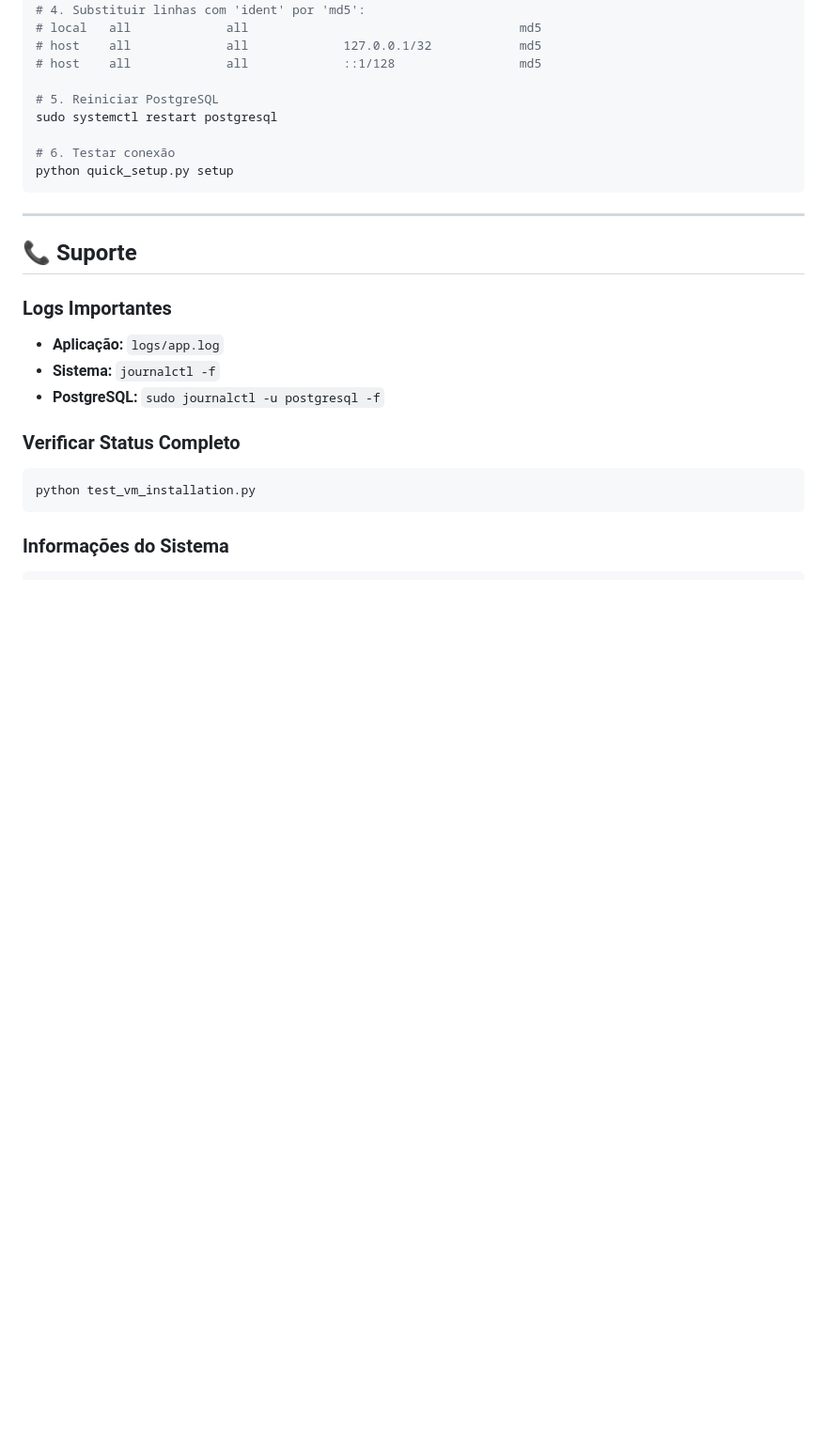
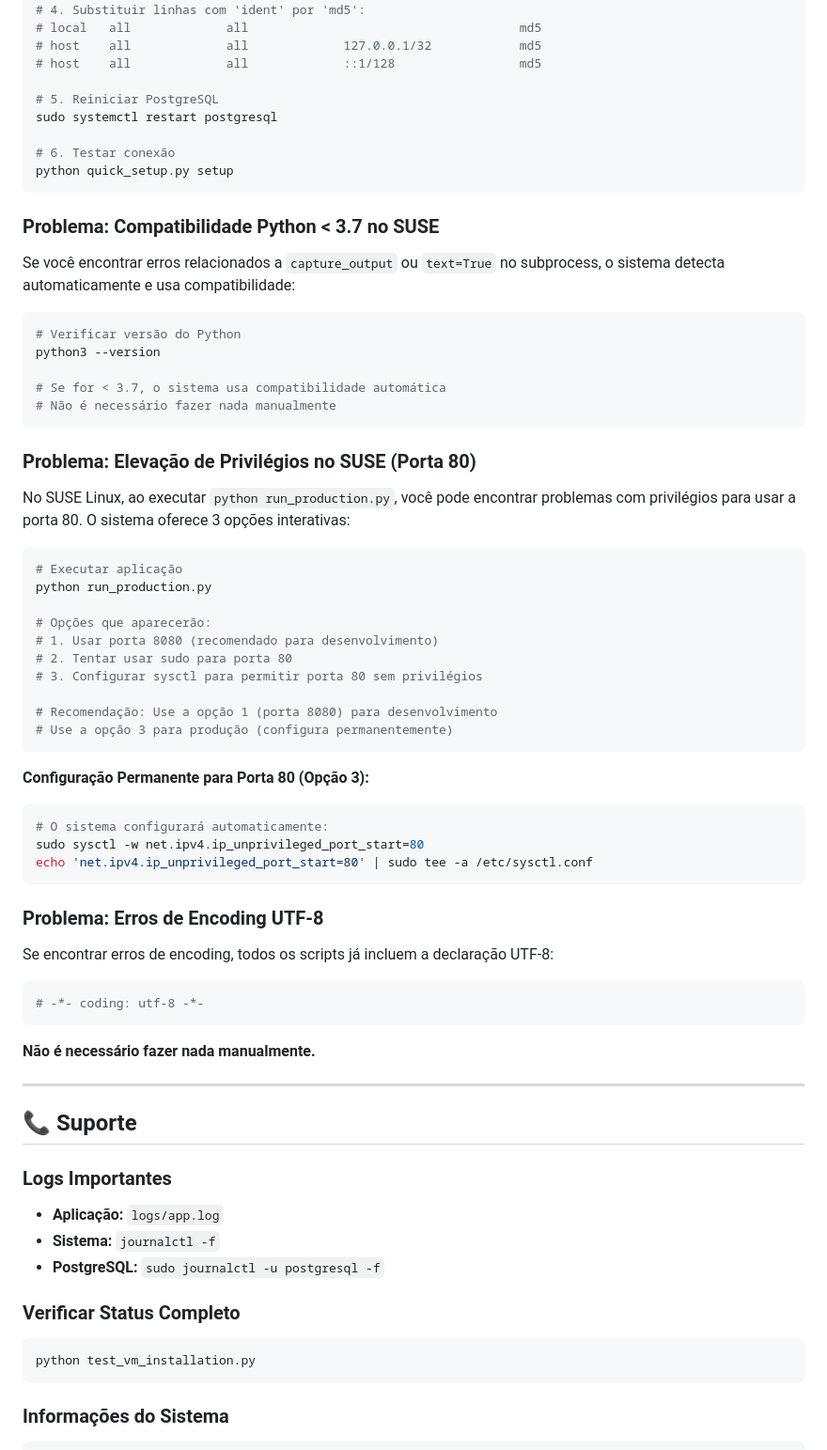
Before and after one commit to felipesmk/sistema-certificados, a Markdown page: INSTALACAO_LINUX.md, the part around one of its changes. Shown at 94% size. GitHub-like rendering; blank space fills up the shorter version.

````diff
--- a/INSTALACAO_LINUX.md
+++ b/INSTALACAO_LINUX.md
@@ -461,6 +461,49 @@ sudo systemctl restart postgresql
 python quick_setup.py setup
 ```
 
+### **Problema: Compatibilidade Python < 3.7 no SUSE**
+Se você encontrar erros relacionados a `capture_output` ou `text=True` no subprocess, o sistema detecta automaticamente e usa compatibilidade:
+
+```bash
+# Verificar versão do Python
+python3 --version
+
+# Se for < 3.7, o sistema usa compatibilidade automática
+# Não é necessário fazer nada manualmente
+```
+
+### **Problema: Elevação de Privilégios no SUSE (Porta 80)**
+No SUSE Linux, ao executar `python run_production.py`, você pode encontrar problemas com privilégios para usar a porta 80. O sistema oferece 3 opções interativas:
+
+```bash
+# Executar aplicação
+python run_production.py
+
+# Opções que aparecerão:
+# 1. Usar porta 8080 (recomendado para desenvolvimento)
+# 2. Tentar usar sudo para porta 80
+# 3. Configurar sysctl para permitir porta 80 sem privilégios
+
+# Recomendação: Use a opção 1 (porta 8080) para desenvolvimento
+# Use a opção 3 para produção (configura permanentemente)
+```
+
+**Configuração Permanente para Porta 80 (Opção 3):**
+```bash
+# O sistema configurará automaticamente:
+sudo sysctl -w net.ipv4.ip_unprivileged_port_start=80
+echo 'net.ipv4.ip_unprivileged_port_start=80' | sudo tee -a /etc/sysctl.conf
+```
+
+### **Problema: Erros de Encoding UTF-8**
+Se encontrar erros de encoding, todos os scripts já incluem a declaração UTF-8:
+
+```python
+# -*- coding: utf-8 -*-
+```
+
+**Não é necessário fazer nada manualmente.**
+
 ---
 
 ## 📞 Suporte
````
Also changed, not shown: other parts of INSTALACAO_LINUX.md (+43 -0 lines).
